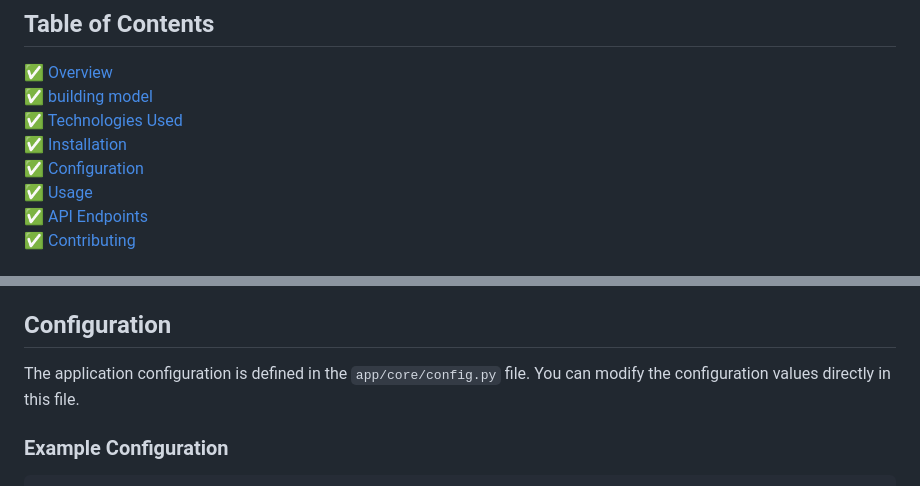
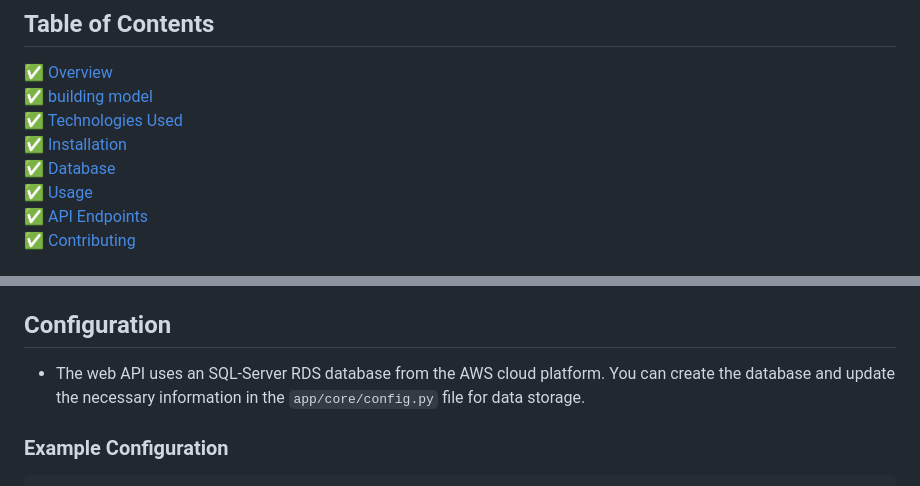
Before and after one commit to OtaTran241/Vehicle_Detection_WebAPI, a Markdown page: README.md, 2 parts joined by grey strips. Rendered like a GitHub page.

````diff
--- a/README.md
+++ b/README.md
@@ -8,7 +8,7 @@ This project is a FastAPI-based web application for vehicle detection in images.
 ✅ [building model](#building-model)
 ✅ [Technologies Used](#Technologies-Used)
 ✅ [Installation](#Installation)
-✅ [Configuration](#Configuration)
+✅ [Database](#Database)
 ✅ [Usage](#Usage)
 ✅ [API Endpoints](#API-Endpoints)
 ✅ [Contributing](#Contributing)
@@ -95,7 +95,7 @@ This project is a FastAPI-based web application for vehicle detection in images.
 
 ## Configuration
 
-The application configuration is defined in the `app/core/config.py` file. You can modify the configuration values directly in this file.
+- The web API uses an SQL-Server RDS database from the AWS cloud platform. You can create the database and update the necessary information in the `app/core/config.py` file for data storage.
 
 ### Example Configuration
 ```python
````
